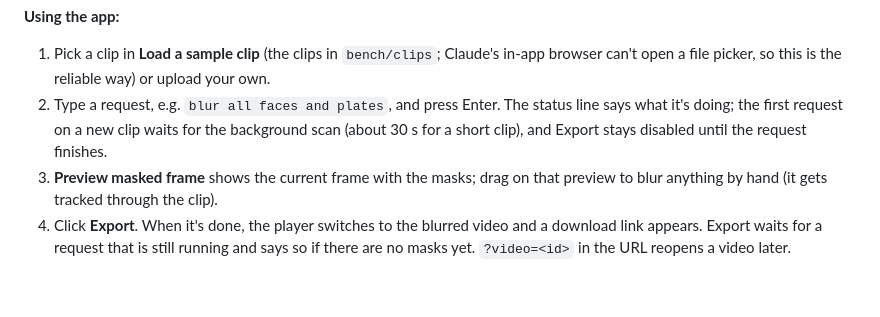
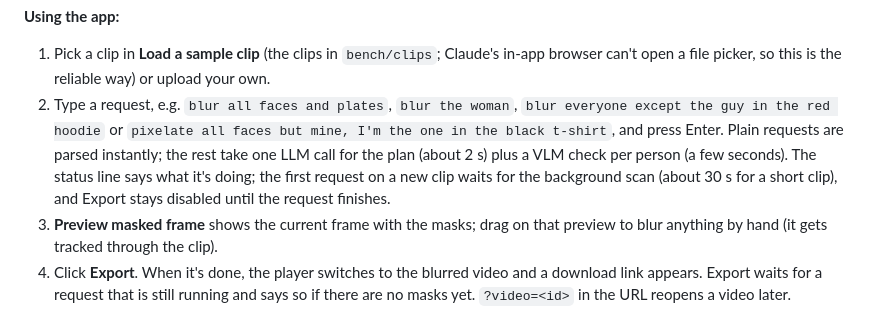
Before and after one commit to Edugre/KnightHacks-26, a Markdown page: README.md, the part around the change. Drawn GitHub-style; blank space fills up the shorter version.

Commit message:
Record the one-call planner and its measurements

```diff
--- a/README.md
+++ b/README.md
@@ -20,7 +20,7 @@ Open `https://dub.aupcloud.io/user/<your-user>/proxy/8000/`.
 
 **Using the app:**
 1. Pick a clip in **Load a sample clip** (the clips in `bench/clips`; Claude's in-app browser can't open a file picker, so this is the reliable way) or upload your own.
-2. Type a request, e.g. `blur all faces and plates`, and press Enter. The status line says what it's doing; the first request on a new clip waits for the background scan (about 30 s for a short clip), and Export stays disabled until the request finishes.
+2. Type a request, e.g. `blur all faces and plates`, `blur the woman`, `blur everyone except the guy in the red hoodie` or `pixelate all faces but mine, I'm the one in the black t-shirt`, and press Enter. Plain requests are parsed instantly; the rest take one LLM call for the plan (about 2 s) plus a VLM check per person (a few seconds). The status line says what it's doing; the first request on a new clip waits for the background scan (about 30 s for a short clip), and Export stays disabled until the request finishes.
 3. **Preview masked frame** shows the current frame with the masks; drag on that preview to blur anything by hand (it gets tracked through the clip).
 4. Click **Export**. When it's done, the player switches to the blurred video and a download link appears. Export waits for a request that is still running and says so if there are no masks yet. `?video=<id>` in the URL reopens a video later.
 
```
Also changed, not shown: IMPLEMENTATION.md (+1 -1 lines), docs/STACK.md (+1 -1 lines).
